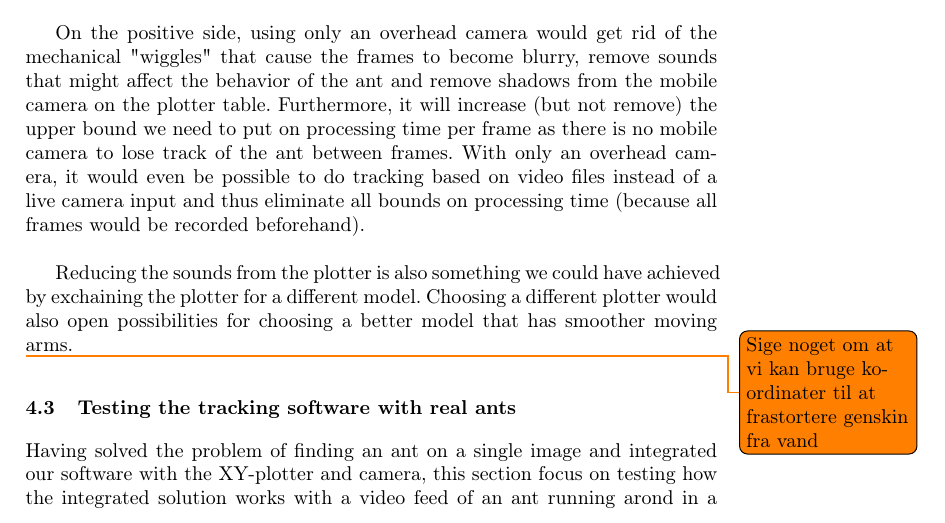
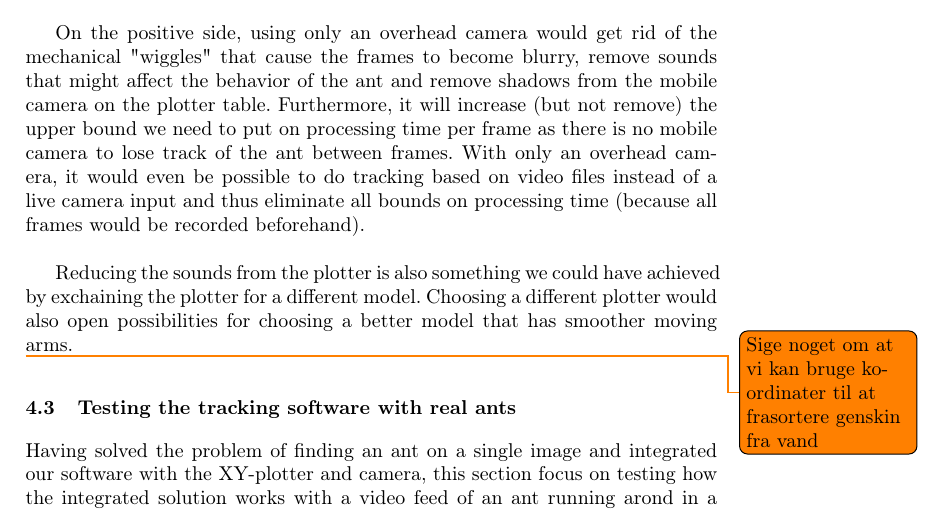
Before and after one commit to Aaes/TermiteTracker, a LaTeX thesis (Report/Report.tex, which reads Report/Reflection.tex): part of page 31 of 40, cut so that both start at the same text. Compiled offline with pdfLaTeX.

Commit message:
minor typo

```diff
--- a/Report/Reflection.tex
+++ b/Report/Reflection.tex
@@ -10,4 +10,4 @@ On the positive side, using only an overhead camera would get rid of the mechani
 Reducing the sounds from the plotter is also something we could have achieved by exchaining the plotter for a different model. Choosing a different plotter would also open possibilities for choosing a better model that has smoother moving arms.
 
 
-\todo{Sige noget om at vi kan bruge koordinater til at frastortere genskin fra vand}
+\todo{Sige noget om at vi kan bruge koordinater til at frasortere genskin fra vand}
```
Also changed, not shown: Report/Background.tex (+1 -1 lines).
